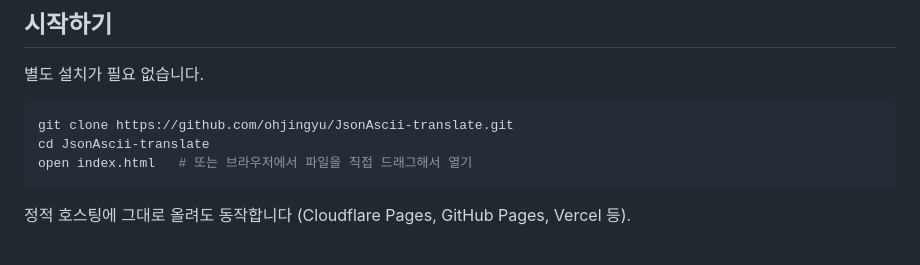
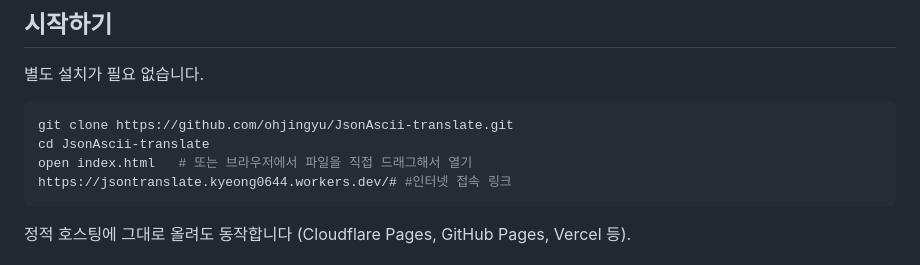
Before and after one commit to ohjingyu/JsonAscii-translate, a Markdown page: README.md, the part around the change. Rendered like a GitHub page.

Commit message:
Update README with internet access link
Added a link to the online JSON translation service.

````diff
--- a/README.md
+++ b/README.md
@@ -43,6 +43,7 @@ JSON 정렬, Base64 변환, 진수 계산처럼 자잘하지만 자주 필요한
 git clone https://github.com/ohjingyu/JsonAscii-translate.git
 cd JsonAscii-translate
 open index.html   # 또는 브라우저에서 파일을 직접 드래그해서 열기
+https://jsontranslate.kyeong0644.workers.dev/# #인터넷 접속 링크
 ```
 
 정적 호스팅에 그대로 올려도 동작합니다 (Cloudflare Pages, GitHub Pages, Vercel 등).
````
